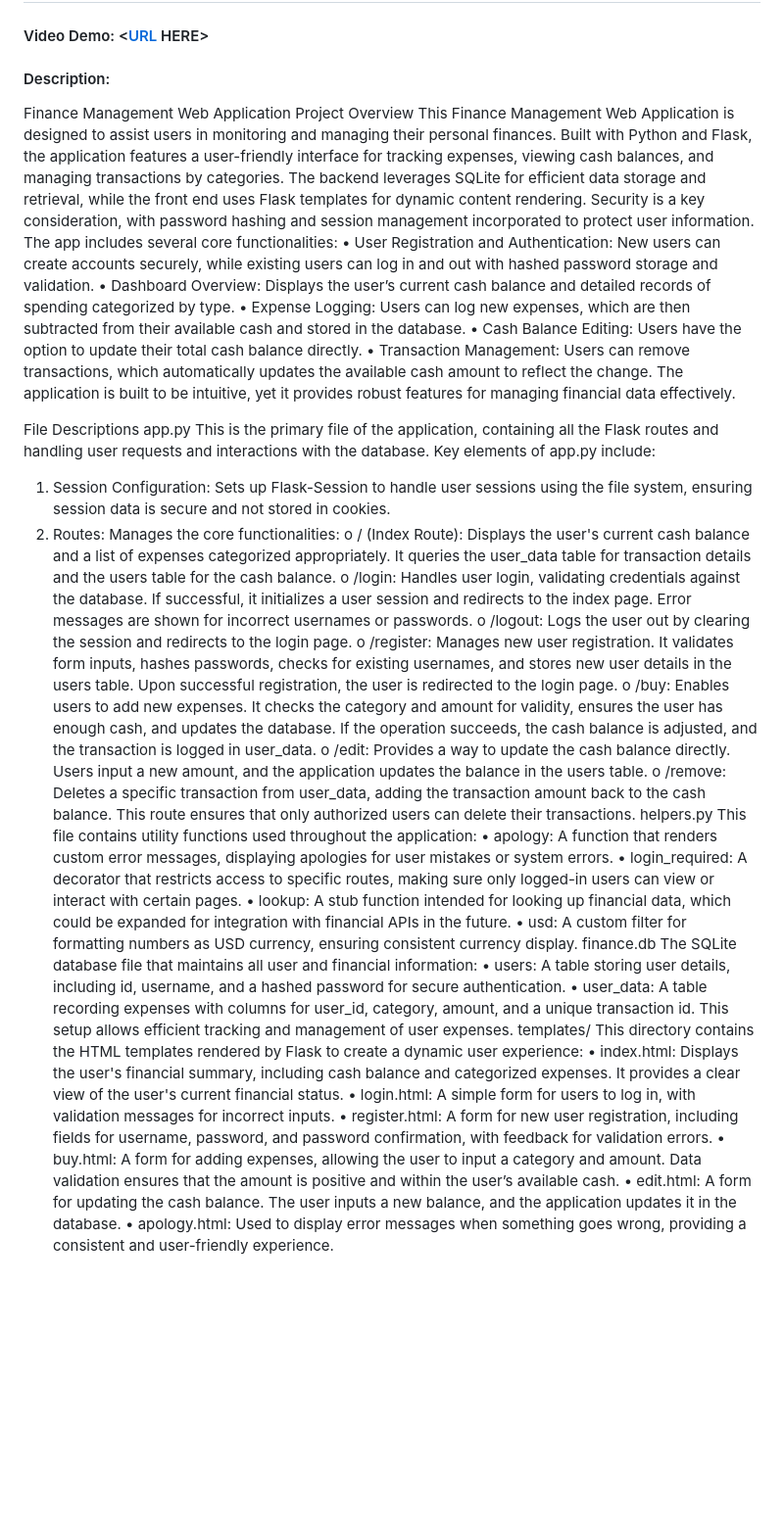
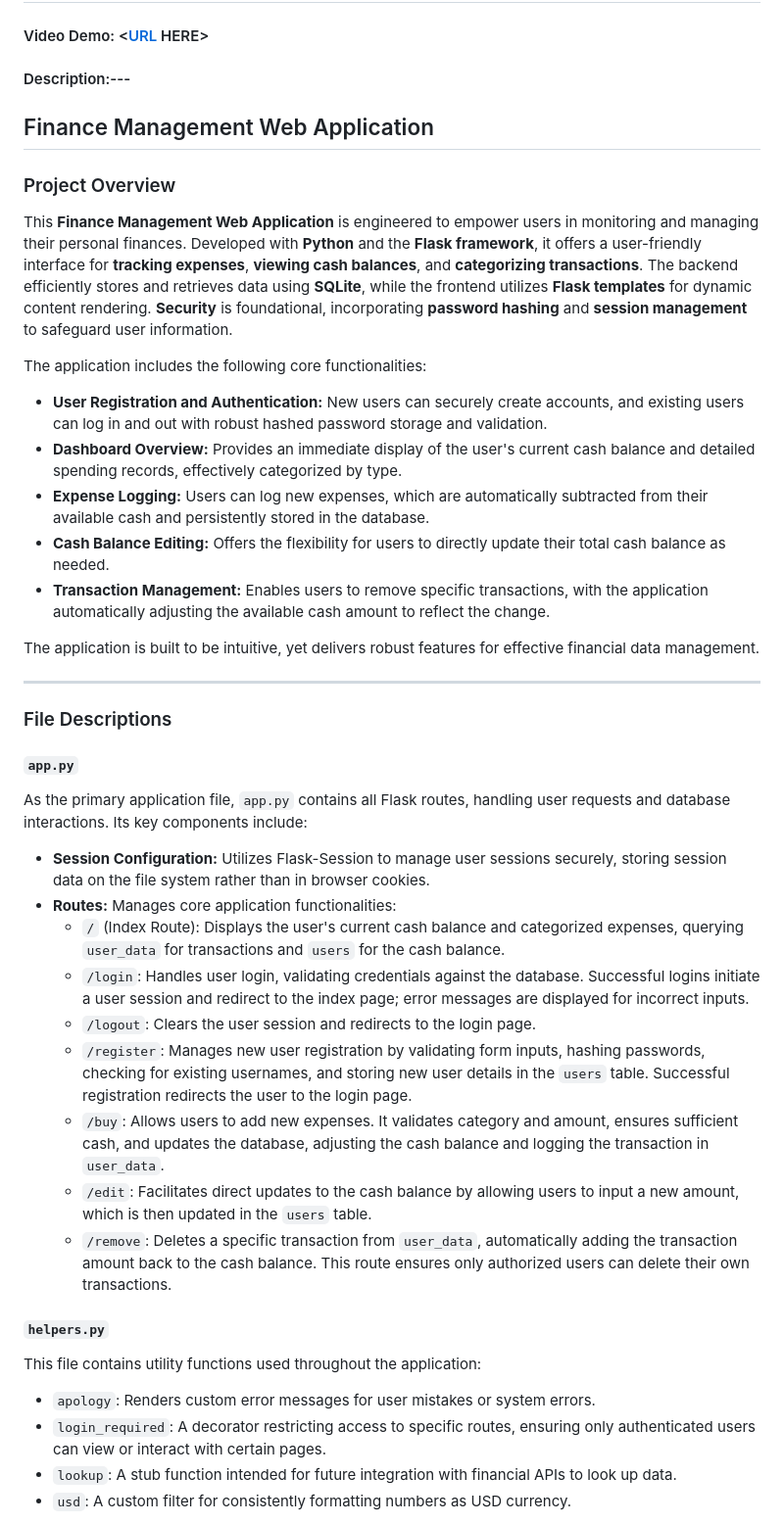
Before and after one commit to marceloxreis/CS50x, a Markdown page: project/README.md, the part around the change printed below. Shown: that part at 98% size. Drawn GitHub-style; blank space fills up the shorter version.

```diff
--- a/project/README.md
+++ b/project/README.md
@@ -1,45 +1,42 @@
 # My finance
 #### Video Demo:  <[URL](https://youtu.be/9lpXkQbDmhQ) HERE>
-#### Description:
-Finance Management Web Application
-Project Overview
-This Finance Management Web Application is designed to assist users in monitoring and managing their personal finances. Built with Python and Flask, the application features a user-friendly interface for tracking expenses, viewing cash balances, and managing transactions by categories. The backend leverages SQLite for efficient data storage and retrieval, while the front end uses Flask templates for dynamic content rendering. Security is a key consideration, with password hashing and session management incorporated to protect user information.
-The app includes several core functionalities:
-•	User Registration and Authentication: New users can create accounts securely, while existing users can log in and out with hashed password storage and validation.
-•	Dashboard Overview: Displays the user’s current cash balance and detailed records of spending categorized by type.
-•	Expense Logging: Users can log new expenses, which are then subtracted from their available cash and stored in the database.
-•	Cash Balance Editing: Users have the option to update their total cash balance directly.
-•	Transaction Management: Users can remove transactions, which automatically updates the available cash amount to reflect the change.
-The application is built to be intuitive, yet it provides robust features for managing financial data effectively.
+#### Description:---
+## Finance Management Web Application
 
-File Descriptions
-app.py
-This is the primary file of the application, containing all the Flask routes and handling user requests and interactions with the database. Key elements of app.py include:
-1.	Session Configuration: Sets up Flask-Session to handle user sessions using the file system, ensuring session data is secure and not stored in cookies.
-2.	Routes: Manages the core functionalities:
-o	/ (Index Route): Displays the user's current cash balance and a list of expenses categorized appropriately. It queries the user_data table for transaction details and the users table for the cash balance.
-o	/login: Handles user login, validating credentials against the database. If successful, it initializes a user session and redirects to the index page. Error messages are shown for incorrect usernames or passwords.
-o	/logout: Logs the user out by clearing the session and redirects to the login page.
-o	/register: Manages new user registration. It validates form inputs, hashes passwords, checks for existing usernames, and stores new user details in the users table. Upon successful registration, the user is redirected to the login page.
-o	/buy: Enables users to add new expenses. It checks the category and amount for validity, ensures the user has enough cash, and updates the database. If the operation succeeds, the cash balance is adjusted, and the transaction is logged in user_data.
-o	/edit: Provides a way to update the cash balance directly. Users input a new amount, and the application updates the balance in the users table.
-o	/remove: Deletes a specific transaction from user_data, adding the transaction amount back to the cash balance. This route ensures that only authorized users can delete their transactions.
-helpers.py
+### Project Overview
+
+This **Finance Management Web Application** is engineered to empower users in monitoring and managing their personal finances. Developed with **Python** and the **Flask framework**, it offers a user-friendly interface for **tracking expenses**, **viewing cash balances**, and **categorizing transactions**. The backend efficiently stores and retrieves data using **SQLite**, while the frontend utilizes **Flask templates** for dynamic content rendering. **Security** is foundational, incorporating **password hashing** and **session management** to safeguard user information.
+
+The application includes the following core functionalities:
+
+* **User Registration and Authentication:** New users can securely create accounts, and existing users can log in and out with robust hashed password storage and validation.
+* **Dashboard Overview:** Provides an immediate display of the user's current cash balance and detailed spending records, effectively categorized by type.
+* **Expense Logging:** Users can log new expenses, which are automatically subtracted from their available cash and persistently stored in the database.
+* **Cash Balance Editing:** Offers the flexibility for users to directly update their total cash balance as needed.
+* **Transaction Management:** Enables users to remove specific transactions, with the application automatically adjusting the available cash amount to reflect the change.
+
+The application is built to be intuitive, yet delivers robust features for effective financial data management.
+
+---
+
+### File Descriptions
+
+#### `app.py`
+As the primary application file, `app.py` contains all Flask routes, handling user requests and database interactions. Its key components include:
+* **Session Configuration:** Utilizes Flask-Session to manage user sessions securely, storing session data on the file system rather than in browser cookies.
+* **Routes:** Manages core application functionalities:
+    * `/` (Index Route): Displays the user's current cash balance and categorized expenses, querying `user_data` for transactions and `users` for the cash balance.
+    * `/login`: Handles user login, validating credentials against the database. Successful logins initiate a user session and redirect to the index page; error messages are displayed for incorrect inputs.
+    * `/logout`: Clears the user session and redirects to the login page.
+    * `/register`: Manages new user registration by validating form inputs, hashing passwords, checking for existing usernames, and storing new user details in the `users` table. Successful registration redirects the user to the login page.
+    * `/buy`: Allows users to add new expenses. It validates category and amount, ensures sufficient cash, and updates the database, adjusting the cash balance and logging the transaction in `user_data`.
+    * `/edit`: Facilitates direct updates to the cash balance by allowing users to input a new amount, which is then updated in the `users` table.
+    * `/remove`: Deletes a specific transaction from `user_data`, automatically adding the transaction amount back to the cash balance. This route ensures only authorized users can delete their own transactions.
+
+#### `helpers.py`
 This file contains utility functions used throughout the application:
-•	apology: A function that renders custom error messages, displaying apologies for user mistakes or system errors.
-•	login_required: A decorator that restricts access to specific routes, making sure only logged-in users can view or interact with certain pages.
-•	lookup: A stub function intended for looking up financial data, which could be expanded for integration with financial APIs in the future.
-•	usd: A custom filter for formatting numbers as USD currency, ensuring consistent currency display.
-finance.db
-The SQLite database file that maintains all user and financial information:
-•	users: A table storing user details, including id, username, and a hashed password for secure authentication.
-•	user_data: A table recording expenses with columns for user_id, category, amount, and a unique transaction id. This setup allows efficient tracking and management of user expenses.
-templates/
-This directory contains the HTML templates rendered by Flask to create a dynamic user experience:
-•	index.html: Displays the user's financial summary, including cash balance and categorized expenses. It provides a clear view of the user's current financial status.
-•	login.html: A simple form for users to log in, with validation messages for incorrect inputs.
-•	register.html: A form for new user registration, including fields for username, password, and password confirmation, with feedback for validation errors.
-•	buy.html: A form for adding expenses, allowing the user to input a category and amount. Data validation ensures that the amount is positive and within the user’s available cash.
-•	edit.html: A form for updating the cash balance. The user inputs a new balance, and the application updates it in the database.
-•	apology.html: Used to display error messages when something goes wrong, providing a consistent and user-friendly experience.
+* `apology`: Renders custom error messages for user mistakes or system errors.
+* `login_required`: A decorator restricting access to specific routes, ensuring only authenticated users can view or interact with certain pages.
+* `lookup`: A stub function intended for future integration with financial APIs to look up data.
+* `usd`: A custom filter for consistently formatting numbers as USD currency.
 
```
Also changed, not shown: other parts of project/README.md (+26 -7 lines).
